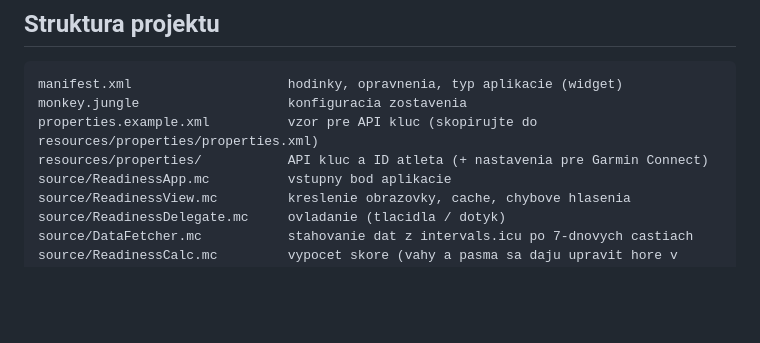
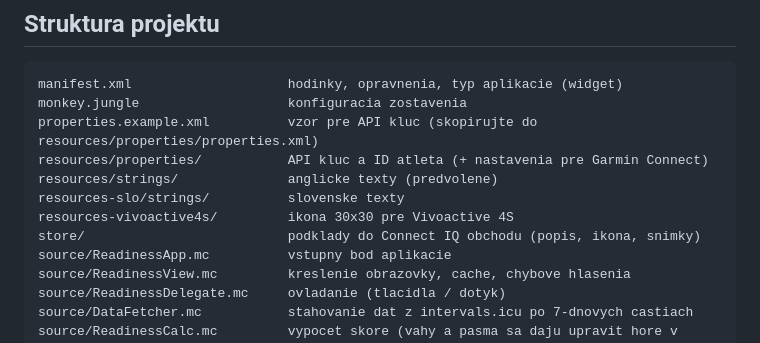
Before and after one commit to jarosmol/TrainingReadinessIQWigdet, a Markdown page: README.md, the part around one of its changes. Rendered like a GitHub page; blank space fills up the shorter version.

```diff
--- a/README.md
+++ b/README.md
@@ -112,6 +152,10 @@ manifest.xml                    hodinky, opravnenia, typ aplikacie (widget)
 monkey.jungle                   konfiguracia zostavenia
 properties.example.xml          vzor pre API kluc (skopirujte do resources/properties/properties.xml)
 resources/properties/           API kluc a ID atleta (+ nastavenia pre Garmin Connect)
+resources/strings/              anglicke texty (predvolene)
+resources-slo/strings/          slovenske texty
+resources-vivoactive4s/         ikona 30x30 pre Vivoactive 4S
+store/                          podklady do Connect IQ obchodu (popis, ikona, snimky)
 source/ReadinessApp.mc          vstupny bod aplikacie
 source/ReadinessView.mc         kreslenie obrazovky, cache, chybove hlasenia
 source/ReadinessDelegate.mc     ovladanie (tlacidla / dotyk)
```
Also changed, not shown: other parts of README.md (+40 -0 lines), store/popis.md (added, +56 -0 lines), store/1_prehlad.png (added), store/2_zlozky.png (added), store/3_historia.png (added), store/ikona_500.png (added), 4 other files.
